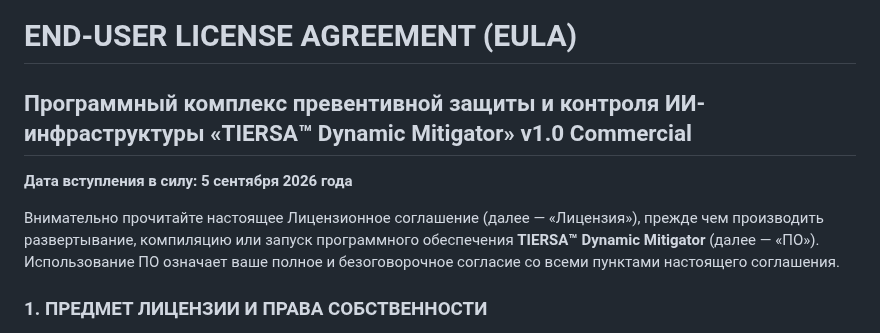
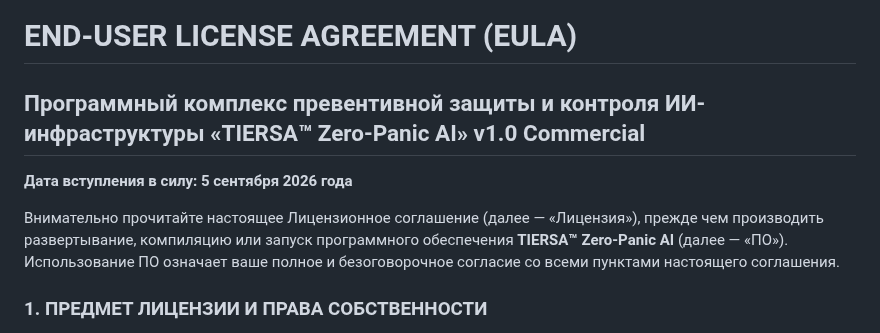
Before and after one commit to ProFoton/TIERSA-Zero-Panic-AI, a Markdown page: LICENSE.md, the part around the change. GitHub-like rendering.

```diff
--- a/LICENSE.md
+++ b/LICENSE.md
@@ -1,8 +1,8 @@
 # END-USER LICENSE AGREEMENT (EULA)
-## Программный комплекс превентивной защиты и контроля ИИ-инфраструктуры «TIERSA™ Dynamic Mitigator» v1.0 Commercial
+## Программный комплекс превентивной защиты и контроля ИИ-инфраструктуры «TIERSA™ Zero-Panic AI» v1.0 Commercial
 **Дата вступления в силу: 5 сентября 2026 года**
 
-Внимательно прочитайте настоящее Лицензионное соглашение (далее — «Лицензия»), прежде чем производить развертывание, компиляцию или запуск программного обеспечения **TIERSA™ Dynamic Mitigator** (далее — «ПО»). Использование ПО означает ваше полное и безоговорочное согласие со всеми пунктами настоящего соглашения.
+Внимательно прочитайте настоящее Лицензионное соглашение (далее — «Лицензия»), прежде чем производить развертывание, компиляцию или запуск программного обеспечения **TIERSA™ Zero-Panic AI** (далее — «ПО»). Использование ПО означает ваше полное и безоговорочное согласие со всеми пунктами настоящего соглашения.
 
 ### 1. ПРЕДМЕТ ЛИЦЕНЗИИ И ПРАВА СОБСТВЕННОСТИ
 *   **1.1. Интеллектуальная собственность**: Настоящее ПО исполняемые бинарные файлы Windows (`.exe`), серверные модули телеметрии (`T-RUST`) и алгоритмические блоки превентивной защиты, являются объектом интеллектуальной собственности и защищены законодательством об авторских правах.
```
